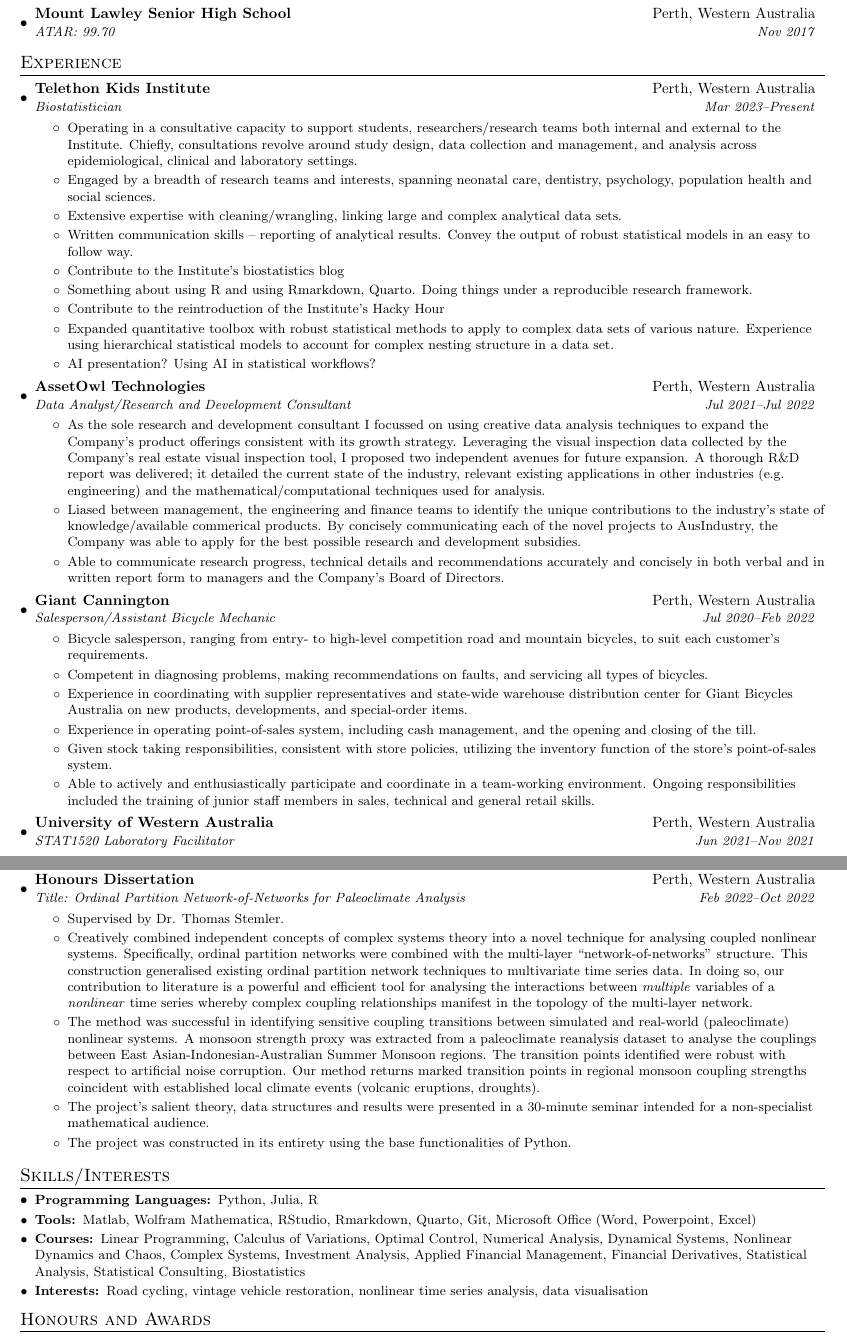
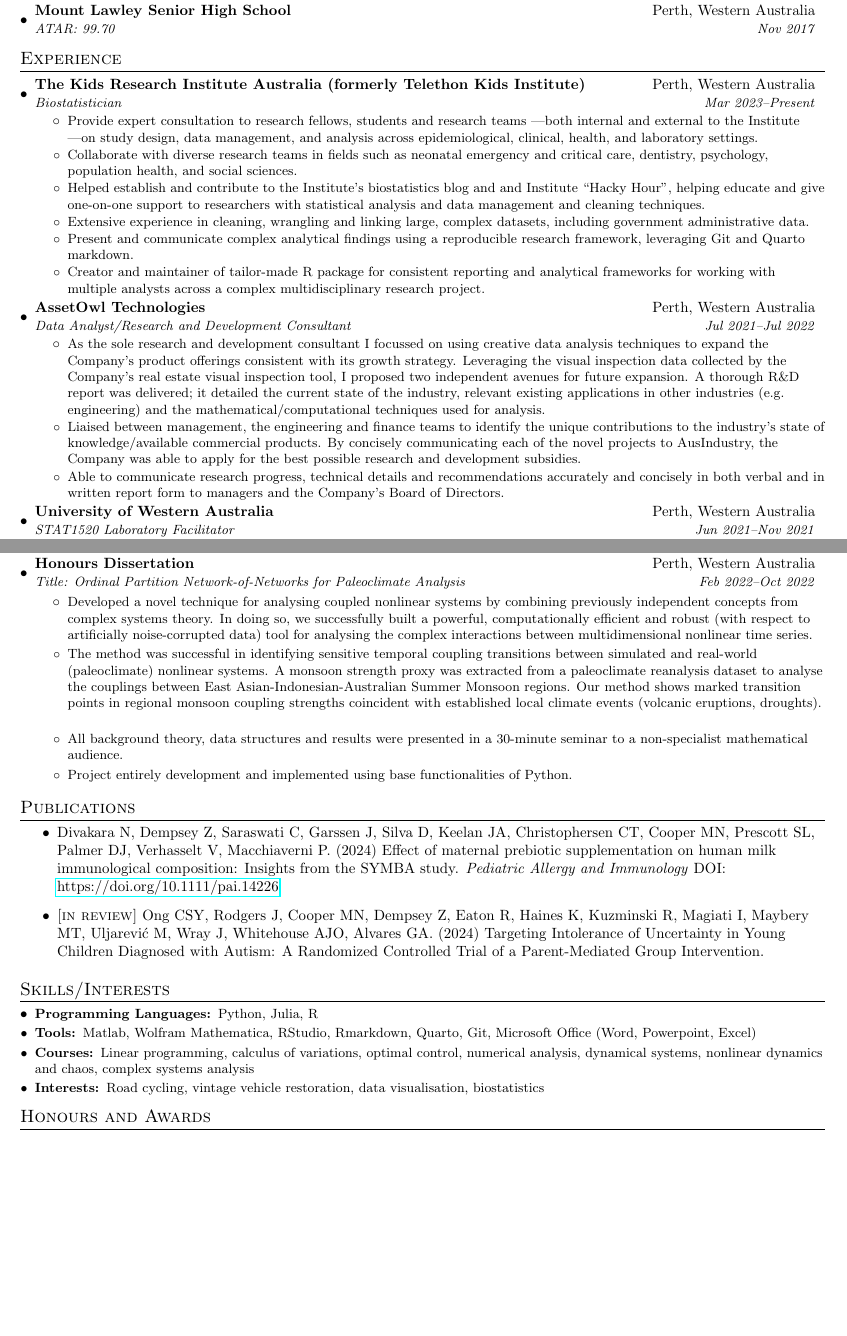
Before and after one commit to dempz/resume, a LaTeX CV (resume.tex): two parts of pages 1 and 2 of 2, joined at a grey line, cut so that both start at the same text, the shorter picture padded with empty space. Compiled offline with pdfLaTeX.

Commit message:
Major update for TKI purpose

```diff
--- a/resume.tex
+++ b/resume.tex
@@ -113,18 +113,26 @@
   \resumeSubHeadingListStart
 
     \resumeSubheading
-    {Telethon Kids Institute}{Perth, Western Australia}
+    {The Kids Research Institute Australia (formerly Telethon Kids Institute)}{Perth, Western Australia}
     {Biostatistician}{Mar 2023\textendash Present}
     \resumeItemListStart
-        \resumeItem{}{Operating in a consultative capacity to support students, researchers/research teams both internal and external to the Institute. Chiefly, consultations revolve around study design, data collection and management, and analysis across epidemiological, clinical and laboratory settings.}
-        \resumeItem{}{Engaged by a breadth of research teams and interests, spanning neonatal care, dentistry, psychology, population health and social sciences.}
-        \resumeItem{}{Extensive expertise with cleaning/wrangling, linking large and complex analytical data sets.}
-        \resumeItem{}{Written communication skills -- reporting of analytical results. Convey the output of robust statistical models in an easy to follow way.}
-        \resumeItem{}{Contribute to the Institute's biostatistics blog}
-        \resumeItem{}{Something about using R and using Rmarkdown, Quarto. Doing things under a reproducible research framework.}
-        \resumeItem{}{Contribute to the reintroduction of the Institute's Hacky Hour}
-        \resumeItem{}{Expanded quantitative toolbox with robust statistical methods to apply to complex data sets of various nature. Experience using hierarchical statistical models to account for complex nesting structure in a data set.}
-        \resumeItem{}{AI presentation? Using AI in statistical workflows?}
+        \resumeItem{}{Provide expert consultation to research fellows, students and research teams \textemdash both internal and external to the Institute \textemdash on study design, data management, and analysis across epidemiological, clinical, health, and laboratory settings.}
+        \resumeItem{}{Collaborate with diverse research teams in fields such as neonatal emergency and critical care, dentistry, psychology, population health, and social sciences.}
+        \resumeItem{}{Helped establish and contribute to the Institute's biostatistics blog and and Institute ``Hacky Hour'', helping educate and give one-on-one support to researchers with statistical analysis and data management and cleaning techniques.}
+        \resumeItem{}{Extensive experience in cleaning, wrangling and linking large, complex datasets, including government administrative data.}
+        \resumeItem{}{Present and communicate complex analytical findings using a reproducible research framework, leveraging Git and Quarto markdown.}
+        \resumeItem{}{Creator and maintainer of tailor-made R package for consistent reporting and analytical frameworks for working with multiple analysts across a complex multidisciplinary research project.}
+        %\resumeItem{}{Operating in a consultative capacity to support students, researchers/research teams both internal and external to the Institute. Chiefly, consultations revolve around study design, data collection and management, and analysis across epidemiological, clinical and laboratory settings.}
+        %\resumeItem{}{Engaged by a breadth of research teams and interests, spanning neonatal care, dentistry, psychology, population health and social sciences.}
+        %\resumeItem{}{Extensive expertise with cleaning/wrangling, linking large and complex analytical data sets.}
+        %\resumeItem{}{Experience using/cleaning large and complex data files spanning from research teams to linked government administrative data.}
+        %\resumeItem{}{Written communication skills -- reporting of analytical results. Convey the output of robust statistical models in an easy to follow way.}
+        %\resumeItem{}{Contribute to the Institute's biostatistics blog}
+        %\resumeItem{}{Contribute to a reproducible research framework, using git and reporting using Rmarkdown and Quarto .}
+        %\resumeItem{}{Contribute to the reintroduction of the Institute's Hacky Hour}
+        %\resumeItem{}{Create and manage custom-made R package for large datra project.}
+        %\resumeItem{}{Expanded quantitative toolbox with robust statistical methods to apply to complex data sets of various nature. Experience using hierarchical statistical models to account for complex nesting structure in a data set.}
+        %\resumeItem{}{AI presentation? Using AI in statistical workflows?}
     \resumeItemListEnd
 
     \resumeSubheading
@@ -132,21 +140,21 @@
     {Data Analyst/Research and Development Consultant}{Jul 2021\textendash Jul 2022}
     \resumeItemListStart
         \resumeItem{}{As the sole research and development consultant I focussed on using creative data analysis techniques to expand the Company's product offerings consistent with its growth strategy. Leveraging the visual inspection data collected by the Company's real estate visual inspection tool, I proposed two independent avenues for future expansion. A thorough R\&D report was delivered; it detailed the current state of the industry, relevant existing applications in other industries (e.g. engineering) and the mathematical/computational techniques used for analysis.}
-        \resumeItem{}{Liased between management, the engineering and finance teams to identify the unique contributions to the industry's state of knowledge/available commerical products. By concisely communicating each of the novel projects to AusIndustry, the Company was able to apply for the best possible research and development subsidies.}
+        \resumeItem{}{Liaised between management, the engineering and finance teams to identify the unique contributions to the industry's state of knowledge/available commercial products. By concisely communicating each of the novel projects to AusIndustry, the Company was able to apply for the best possible research and development subsidies.}
         \resumeItem{}{Able to communicate research progress, technical details and recommendations accurately and concisely in both verbal and in written report form to managers and the Company's Board of Directors.}
     \resumeItemListEnd
 
-    \resumeSubheading
-		{Giant Cannington}{Perth, Western Australia}
-		{Salesperson/Assistant Bicycle Mechanic}{Jul 2020\textendash Feb 2022}
-		\resumeItemListStart
-        \resumeItem{}{Bicycle salesperson, ranging from entry- to high-level competition road and mountain bicycles, to suit each customer's requirements.}
-        \resumeItem{}{Competent in diagnosing problems, making recommendations on faults, and servicing all types of bicycles.}
-        \resumeItem{}{Experience in coordinating with supplier representatives and state-wide warehouse distribution center for Giant Bicycles Australia on new products, developments, and special-order items.}
-        \resumeItem{}{Experience in operating point-of-sales system, including cash management, and the opening and closing of the till.}
-        \resumeItem{}{Given stock taking responsibilities, consistent with store policies, utilizing the inventory function of the store’s point-of-sales system.}
-        \resumeItem{}{Able to actively and enthusiastically participate and coordinate in a team-working environment. Ongoing responsibilities included the training of junior staff members in sales, technical and general retail skills.}
-    \resumeItemListEnd
+%    \resumeSubheading
+%		{Giant Cannington}{Perth, Western Australia}
+%		{Salesperson/Assistant Bicycle Mechanic}{Jul 2020\textendash Feb 2022}
+%		\resumeItemListStart
+%        \resumeItem{}{Bicycle salesperson, ranging from entry- to high-level competition road and mountain bicycles, to suit each customer's requirements.}
+%        \resumeItem{}{Competent in diagnosing problems, making recommendations on faults, and servicing all types of bicycles.}
+%        \resumeItem{}{Experience in coordinating with supplier representatives and state-wide warehouse distribution center for Giant Bicycles Australia on new products, developments, and special-order items.}
+%        \resumeItem{}{Experience in operating point-of-sales system, including cash management, and the opening and closing of the till.}
+%        \resumeItem{}{Given stock taking responsibilities, consistent with store policies, utilizing the inventory function of the store’s point-of-sales system.}
+%        \resumeItem{}{Able to actively and enthusiastically participate and coordinate in a team-working environment. Ongoing responsibilities included the training of junior staff members in sales, technical and general retail skills.}
+%    \resumeItemListEnd
 
     \resumeSubheading
     {University of Western Australia}{Perth, Western Australia}
@@ -184,22 +193,27 @@
     {Honours Dissertation}{Perth, Western Australia}
     {Title: Ordinal Partition Network-of-Networks for Paleoclimate Analysis}{Feb 2022\textendash Oct 2022}
     \resumeItemListStart
-    \resumeItem{}{Supervised by Dr. Thomas Stemler.}
-    \resumeItem{}{Creatively combined independent concepts of complex systems theory into a novel technique for analysing coupled nonlinear systems. Specifically, ordinal partition networks were combined with the multi-layer ``network-of-networks'' structure. This construction generalised existing ordinal partition network techniques to multivariate time series data. In doing so, our contribution to literature is a powerful and efficient tool for analysing the interactions between \emph{multiple} variables of a \emph{nonlinear} time series whereby complex coupling relationships manifest in the topology of the multi-layer network.}
-    \resumeItem{}{The method was successful in identifying sensitive coupling transitions between simulated and real-world (paleoclimate) nonlinear systems. A monsoon strength proxy was extracted from a paleoclimate reanalysis dataset to analyse the couplings between East Asian-Indonesian-Australian Summer Monsoon regions. The transition points identified were robust with respect to artificial noise corruption. Our method returns marked transition points in regional monsoon coupling strengths coincident with established local climate events (volcanic eruptions, droughts).}
-    \resumeItem{}{The project's salient theory, data structures and results were presented in a 30-minute seminar intended for a non-specialist mathematical audience.}
-    \resumeItem{}{The project was constructed in its entirety using the base functionalities of Python.}
-
+    \resumeItem{}{Developed a novel technique for analysing coupled nonlinear systems by combining previously independent concepts from complex systems theory. In doing so, we successfully built a powerful, computationally efficient and robust (with respect to artificially noise-corrupted data) tool for analysing the complex interactions between multidimensional nonlinear time series.}
+    \resumeItem{}{The method was successful in identifying sensitive temporal coupling transitions between simulated and real-world (paleoclimate) nonlinear systems. A monsoon strength proxy was extracted from a paleoclimate reanalysis dataset to analyse the couplings between East Asian-Indonesian-Australian Summer Monsoon regions. Our method shows marked transition points in regional monsoon coupling strengths coincident with established local climate events (volcanic eruptions, droughts).}
+    \resumeItem{}{All background theory, data structures and results were presented in a 30-minute seminar to a non-specialist mathematical audience.}
+    \resumeItem{}{Project entirely development and implemented using base functionalities of Python.}
     \resumeItemListEnd
 \resumeSubHeadingListEnd
+
+%--------PUBLICATIONS------------
+\section{Publications}
+\begin{itemize}
+    \item Divakara N, Dempsey Z, Saraswati C, Garssen J, Silva D, Keelan JA, Christophersen CT, Cooper MN, Prescott SL, Palmer DJ, Verhasselt V, Macchiaverni P. (2024) Effect of maternal prebiotic supplementation on human milk immunological composition: Insights from the SYMBA study. \textit{Pediatric Allergy and Immunology} DOI: \url{https://doi.org/10.1111/pai.14226}
+    \item \textsc{[in review]} Ong CSY, Rodgers J, Cooper MN, Dempsey Z, Eaton R, Haines K, Kuzminski R, Magiati I, Maybery MT, Uljarević M, Wray J, Whitehouse AJO, Alvares GA. (2024) Targeting Intolerance of Uncertainty in Young Children Diagnosed with Autism: A Randomized Controlled Trial of a Parent-Mediated Group Intervention.
+\end{itemize}
 
 %--------PROGRAMMING SKILLS------------
 \section{Skills/Interests}
 	\resumeSubHeadingListStart
 	\resumeSubItem{Programming Languages: }{Python, Julia, R}
 	\resumeSubItem{Tools: }{Matlab, Wolfram Mathematica, RStudio, Rmarkdown, Quarto, Git, Microsoft Office (Word, Powerpoint, Excel)}
-	\resumeSubItem{Courses: }{Linear Programming, Calculus of Variations, Optimal Control, Numerical Analysis, Dynamical Systems, Nonlinear Dynamics and Chaos, Complex Systems, Investment Analysis, Applied Financial Management, Financial Derivatives, Statistical Analysis, Statistical Consulting, Biostatistics}
-	\resumeSubItem{Interests: }{Road cycling, vintage vehicle restoration, nonlinear time series analysis, data visualisation}
+	\resumeSubItem{Courses: }{Linear programming, calculus of variations, optimal control, numerical analysis, dynamical systems, nonlinear dynamics and chaos, complex systems analysis}
+	\resumeSubItem{Interests: }{Road cycling, vintage vehicle restoration, data visualisation, biostatistics}
 \resumeSubHeadingListEnd
 
 %-----------Awards-----------------
```
Also changed, not shown: resume.tex (7 more changed lines).
